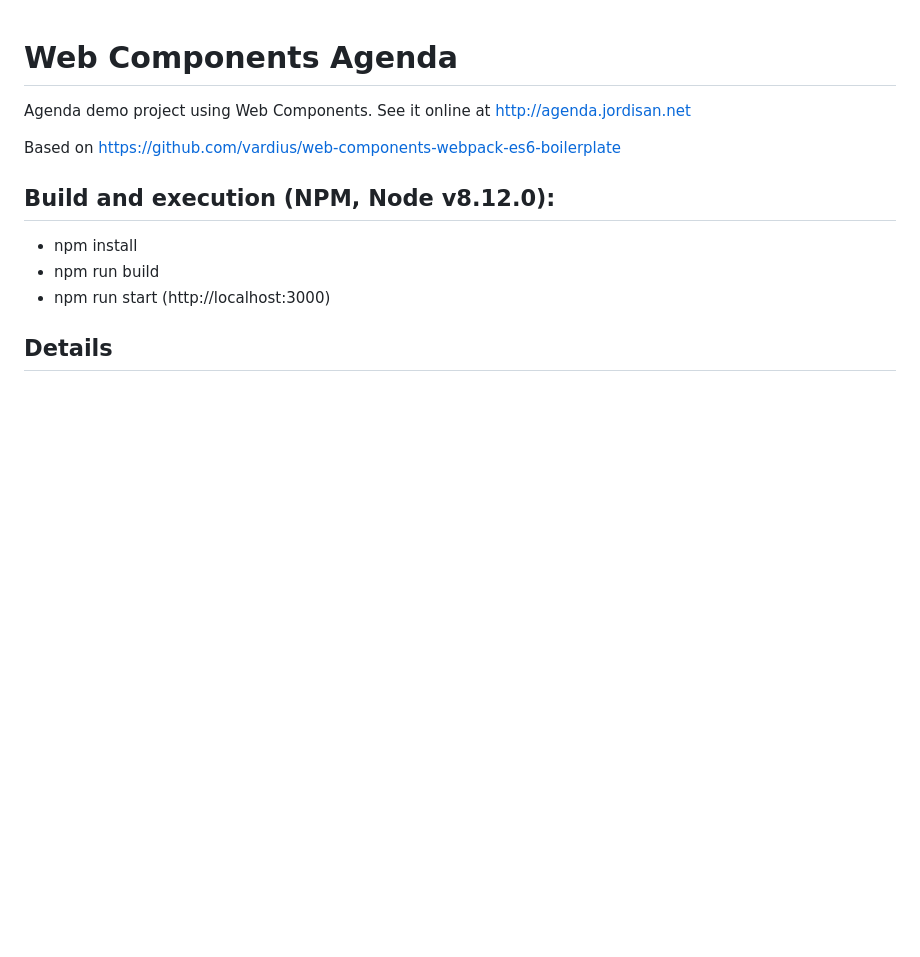
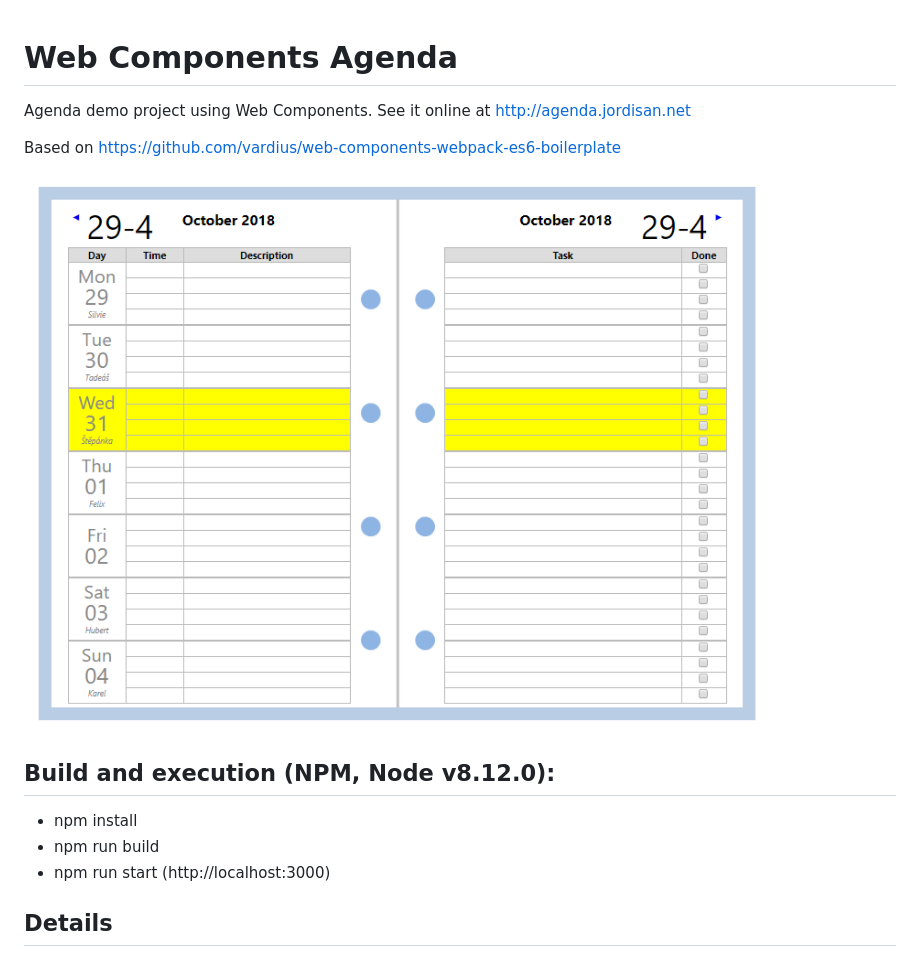
Before and after one commit to jordisan/Web-Components-Agenda, a Markdown page: README.md, the part around the change. Rendered like a GitHub page; pictures changed too: agenda.png (added); blank space fills up the shorter version.

Commit message:
Insert image on README.md

```diff
--- a/README.md
+++ b/README.md
@@ -2,6 +2,8 @@
 Agenda demo project using Web Components. See it online at http://agenda.jordisan.net
 
 Based on https://github.com/vardius/web-components-webpack-es6-boilerplate
+
+![Screenshot of Agenda](./agenda.png)
 
 ## Build and execution (NPM, Node v8.12.0):
 * npm install
```
